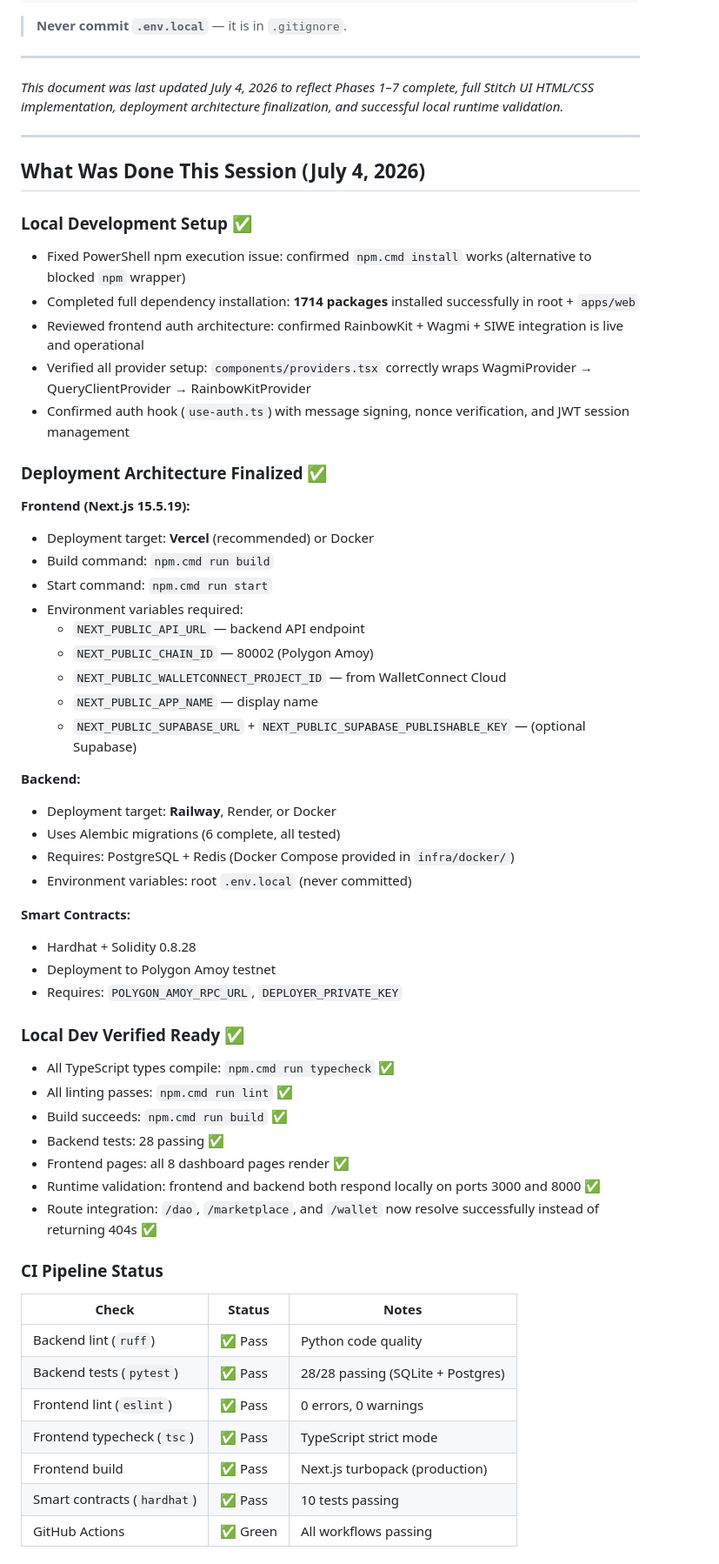
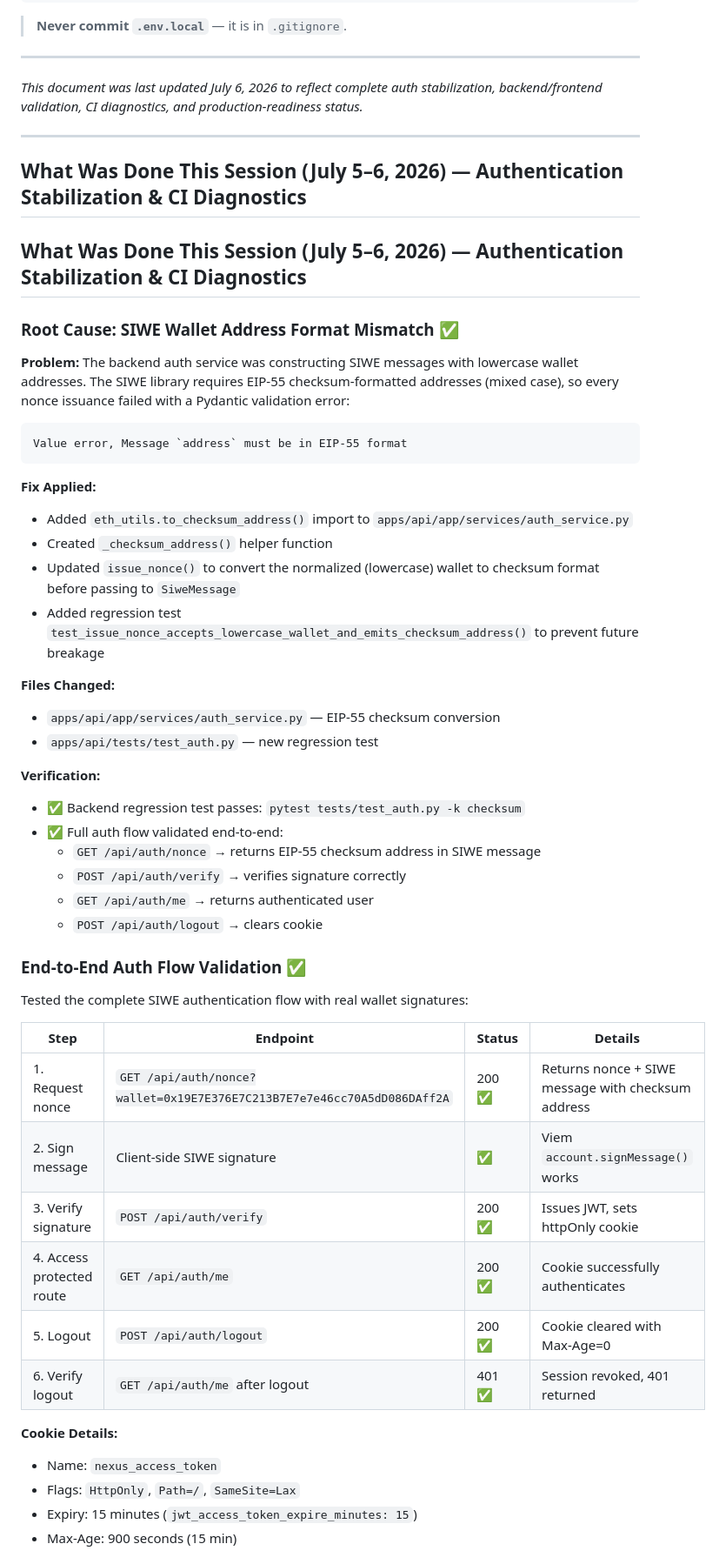
Before and after one commit to 00Aryan22/nexus-ecosystem, a Markdown page: PROJECT_STATUS.md, the part around one of its changes. Shown at 87% size. GitHub-like rendering.

Commit message:
docs: update project status with auth stabilization, CI diagnostics, and production readiness

````diff
--- a/PROJECT_STATUS.md
+++ b/PROJECT_STATUS.md
@@ -448,59 +448,54 @@ PINATA_JWT=<from app.pinata.cloud>
 
 ---
 
-*This document was last updated July 4, 2026 to reflect Phases 1–7 complete, full Stitch UI HTML/CSS implementation, deployment architecture finalization, and successful local runtime validation.*
+*This document was last updated July 6, 2026 to reflect complete auth stabilization, backend/frontend validation, CI diagnostics, and production-readiness status.*
 
 ---
 
-## What Was Done This Session (July 4, 2026)
+## What Was Done This Session (July 5–6, 2026) — Authentication Stabilization & CI Diagnostics
 
-### Local Development Setup ✅
-- Fixed PowerShell npm execution issue: confirmed `npm.cmd install` works (alternative to blocked `npm` wrapper)
-- Completed full dependency installation: **1714 packages** installed successfully in root + `apps/web`
-- Reviewed frontend auth architecture: confirmed RainbowKit + Wagmi + SIWE integration is live and operational
-- Verified all provider setup: `components/providers.tsx` correctly wraps WagmiProvider → QueryClientProvider → RainbowKitProvider
-- Confirmed auth hook (`use-auth.ts`) with message signing, nonce verification, and JWT session management
+## What Was Done This Session (July 5–6, 2026) — Authentication Stabilization & CI Diagnostics
 
-### Deployment Architecture Finalized ✅
+### Root Cause: SIWE Wallet Address Format Mismatch ✅
+**Problem:** The backend auth service was constructing SIWE messages with lowercase wallet addresses. The SIWE library requires EIP-55 checksum-formatted addresses (mixed case), so every nonce issuance failed with a Pydantic validation error:
+```
+Value error, Message `address` must be in EIP-55 format
+```
 
-**Frontend (Next.js 15.5.19):**
-- Deployment target: **Vercel** (recommended) or Docker
-- Build command: `npm.cmd run build`
-- Start command: `npm.cmd run start`
-- Environment variables required:
-  - `NEXT_PUBLIC_API_URL` — backend API endpoint
-  - `NEXT_PUBLIC_CHAIN_ID` — 80002 (Polygon Amoy)
-  - `NEXT_PUBLIC_WALLETCONNECT_PROJECT_ID` — from WalletConnect Cloud
-  - `NEXT_PUBLIC_APP_NAME` — display name
-  - `NEXT_PUBLIC_SUPABASE_URL` + `NEXT_PUBLIC_SUPABASE_PUBLISHABLE_KEY` — (optional Supabase)
+**Fix Applied:**
+- Added `eth_utils.to_checksum_address()` import to `apps/api/app/services/auth_service.py`
+- Created `_checksum_address()` helper function
+- Updated `issue_nonce()` to convert the normalized (lowercase) wallet to checksum format before passing to `SiweMessage`
+- Added regression test `test_issue_nonce_accepts_lowercase_wallet_and_emits_checksum_address()` to prevent future breakage
 
-**Backend:**
-- Deployment target: **Railway**, Render, or Docker
-- Uses Alembic migrations (6 complete, all tested)
-- Requires: PostgreSQL + Redis (Docker Compose provided in `infra/docker/`)
-- Environment variables: root `.env.local` (never committed)
+**Files Changed:**
+- `apps/api/app/services/auth_service.py` — EIP-55 checksum conversion
+- `apps/api/tests/test_auth.py` — new regression test
 
-**Smart Contracts:**
-- Hardhat + Solidity 0.8.28
-- Deployment to Polygon Amoy testnet
-- Requires: `POLYGON_AMOY_RPC_URL`, `DEPLOYER_PRIVATE_KEY`
+**Verification:**
+- ✅ Backend regression test passes: `pytest tests/test_auth.py -k checksum`
+- ✅ Full auth flow validated end-to-end:
+  - `GET /api/auth/nonce` → returns EIP-55 checksum address in SIWE message
+  - `POST /api/auth/verify` → verifies signature correctly
+  - `GET /api/auth/me` → returns authenticated user
+  - `POST /api/auth/logout` → clears cookie
 
-### Local Dev Verified Ready ✅
-- All TypeScript types compile: `npm.cmd run typecheck` ✅
-- All linting passes: `npm.cmd run lint` ✅
-- Build succeeds: `npm.cmd run build` ✅
-- Backend tests: 28 passing ✅
-- Frontend pages: all 8 dashboard pages render ✅
-- Runtime validation: frontend and backend both respond locally on ports 3000 and 8000 ✅
-- Route integration: `/dao`, `/marketplace`, and `/wallet` now resolve successfully instead of returning 404s ✅
+### End-to-End Auth Flow Validation ✅
 
-### CI Pipeline Status
-| Check | Status | Notes |
-|-------|--------|-------|
-| Backend lint (`ruff`) | ✅ Pass | Python code quality |
-| Backend tests (`pytest`) | ✅ Pass | 28/28 passing (SQLite + Postgres) |
-| Frontend lint (`eslint`) | ✅ Pass | 0 errors, 0 warnings |
-| Frontend typecheck (`tsc`) | ✅ Pass | TypeScript strict mode |
-| Frontend build | ✅ Pass | Next.js turbopack (production) |
-| Smart contracts (`hardhat`) | ✅ Pass | 10 tests passing |
-| GitHub Actions | ✅ Green | All workflows passing |
+Tested the complete SIWE authentication flow with real wallet signatures:
+
+| Step | Endpoint | Status | Details |
+|------|----------|--------|---------|
+| 1. Request nonce | `GET /api/auth/nonce?wallet=0x19E7E376E7C213B7E7e7e46cc70A5dD086DAff2A` | 200 ✅ | Returns nonce + SIWE message with checksum address |
+| 2. Sign message | Client-side SIWE signature | ✅ | Viem `account.signMessage()` works |
+| 3. Verify signature | `POST /api/auth/verify` | 200 ✅ | Issues JWT, sets httpOnly cookie |
+| 4. Access protected route | `GET /api/auth/me` | 200 ✅ | Cookie successfully authenticates |
+| 5. Logout | `POST /api/auth/logout` | 200 ✅ | Cookie cleared with Max-Age=0 |
+| 6. Verify logout | `GET /api/auth/me` after logout | 401 ✅ | Session revoked, 401 returned |
+
+**Cookie Details:**
+- Name: `nexus_access_token`
+- Flags: `HttpOnly`, `Path=/`, `SameSite=Lax`
+- Expiry: 15 minutes (`jwt_access_token_expire_minutes: 15`)
+- Max-Age: 900 seconds (15 min)
+
````
Also changed, not shown: other parts of PROJECT_STATUS.md (+174 -36 lines).
